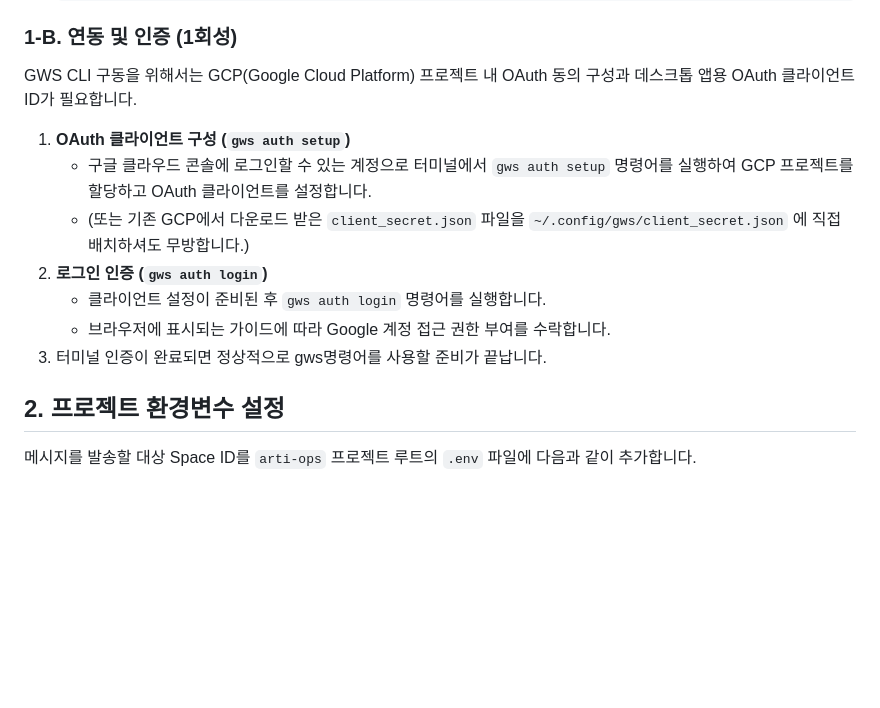
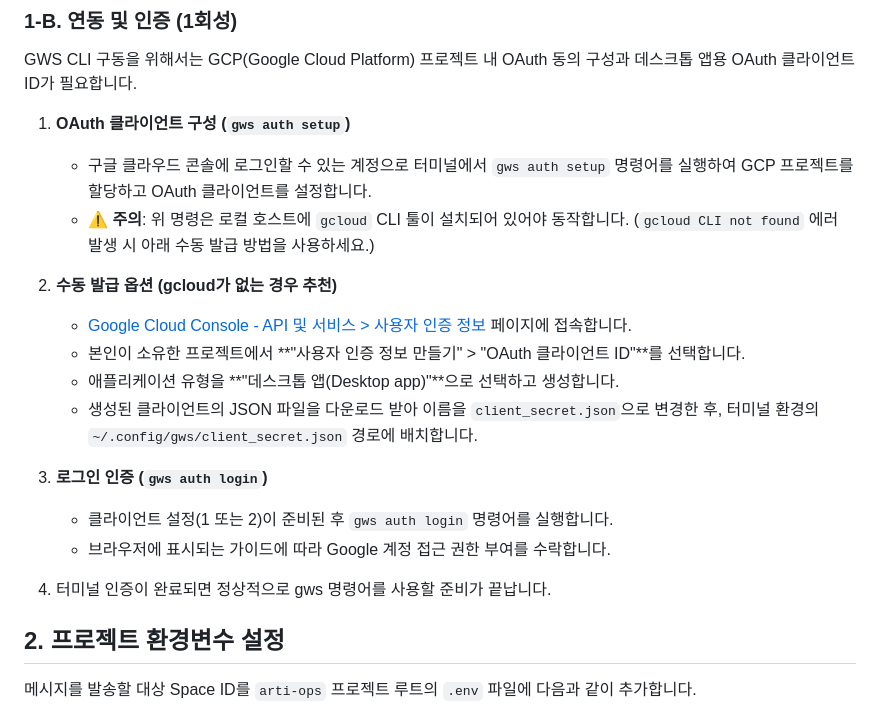
Before and after one commit to SaAkSin/arti-ops, a Markdown page: docs/gws_guide.md, the part around the change. Drawn GitHub-style; blank space fills up the shorter version.

Commit message:
docs: GWS CLI 인증 시 gcloud 부재에 대비하여 수동 client_secret.json 발급 프로세스 추가

```diff
--- a/docs/gws_guide.md
+++ b/docs/gws_guide.md
@@ -19,11 +19,19 @@ GWS CLI 구동을 위해서는 GCP(Google Cloud Platform) 프로젝트 내 OAuth
 
 1. **OAuth 클라이언트 구성 (`gws auth setup`)**
    - 구글 클라우드 콘솔에 로그인할 수 있는 계정으로 터미널에서 `gws auth setup` 명령어를 실행하여 GCP 프로젝트를 할당하고 OAuth 클라이언트를 설정합니다.
-   - (또는 기존 GCP에서 다운로드 받은 `client_secret.json` 파일을 `~/.config/gws/client_secret.json` 에 직접 배치하셔도 무방합니다.)
-2. **로그인 인증 (`gws auth login`)**
-   - 클라이언트 설정이 준비된 후 `gws auth login` 명령어를 실행합니다.
+   - ⚠️ **주의**: 위 명령은 로컬 호스트에 `gcloud` CLI 툴이 설치되어 있어야 동작합니다. (`gcloud CLI not found` 에러 발생 시 아래 수동 발급 방법을 사용하세요.)
+
+2. **수동 발급 옵션 (gcloud가 없는 경우 추천)**
+   - [Google Cloud Console - API 및 서비스 > 사용자 인증 정보](https://console.cloud.google.com/apis/credentials) 페이지에 접속합니다.
+   - 본인이 소유한 프로젝트에서 **"사용자 인증 정보 만들기" > "OAuth 클라이언트 ID"**를 선택합니다.
+   - 애플리케이션 유형을 **"데스크톱 앱(Desktop app)"**으로 선택하고 생성합니다.
+   - 생성된 클라이언트의 JSON 파일을 다운로드 받아 이름을 `client_secret.json`으로 변경한 후, 터미널 환경의 `~/.config/gws/client_secret.json` 경로에 배치합니다.
+
+3. **로그인 인증 (`gws auth login`)**
+   - 클라이언트 설정(1 또는 2)이 준비된 후 `gws auth login` 명령어를 실행합니다.
    - 브라우저에 표시되는 가이드에 따라 Google 계정 접근 권한 부여를 수락합니다.
-3. 터미널 인증이 완료되면 정상적으로 gws명령어를 사용할 준비가 끝납니다.
+
+4. 터미널 인증이 완료되면 정상적으로 gws 명령어를 사용할 준비가 끝납니다.
 
 ## 2. 프로젝트 환경변수 설정
 메시지를 발송할 대상 Space ID를 `arti-ops` 프로젝트 루트의 `.env` 파일에 다음과 같이 추가합니다.
```
